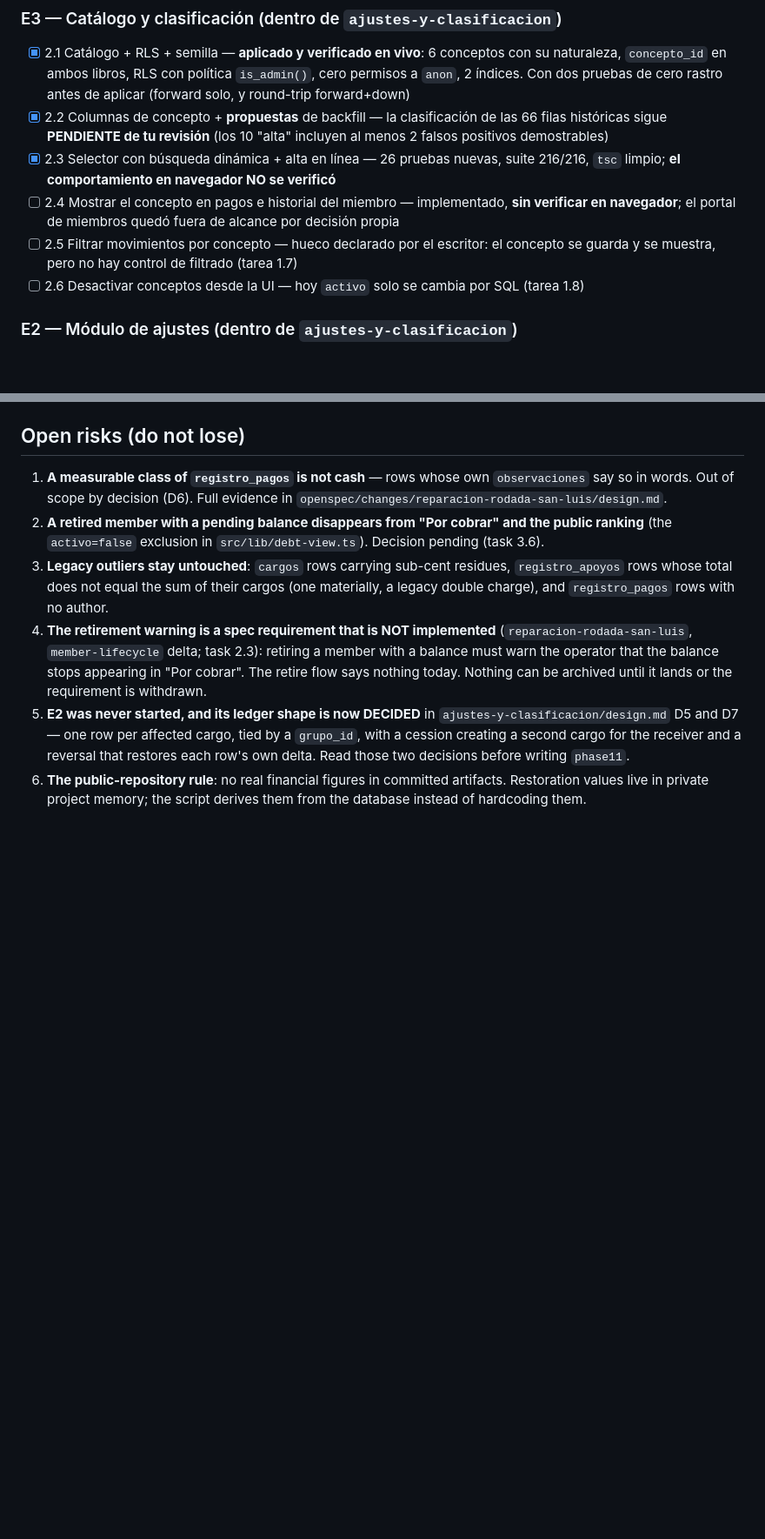
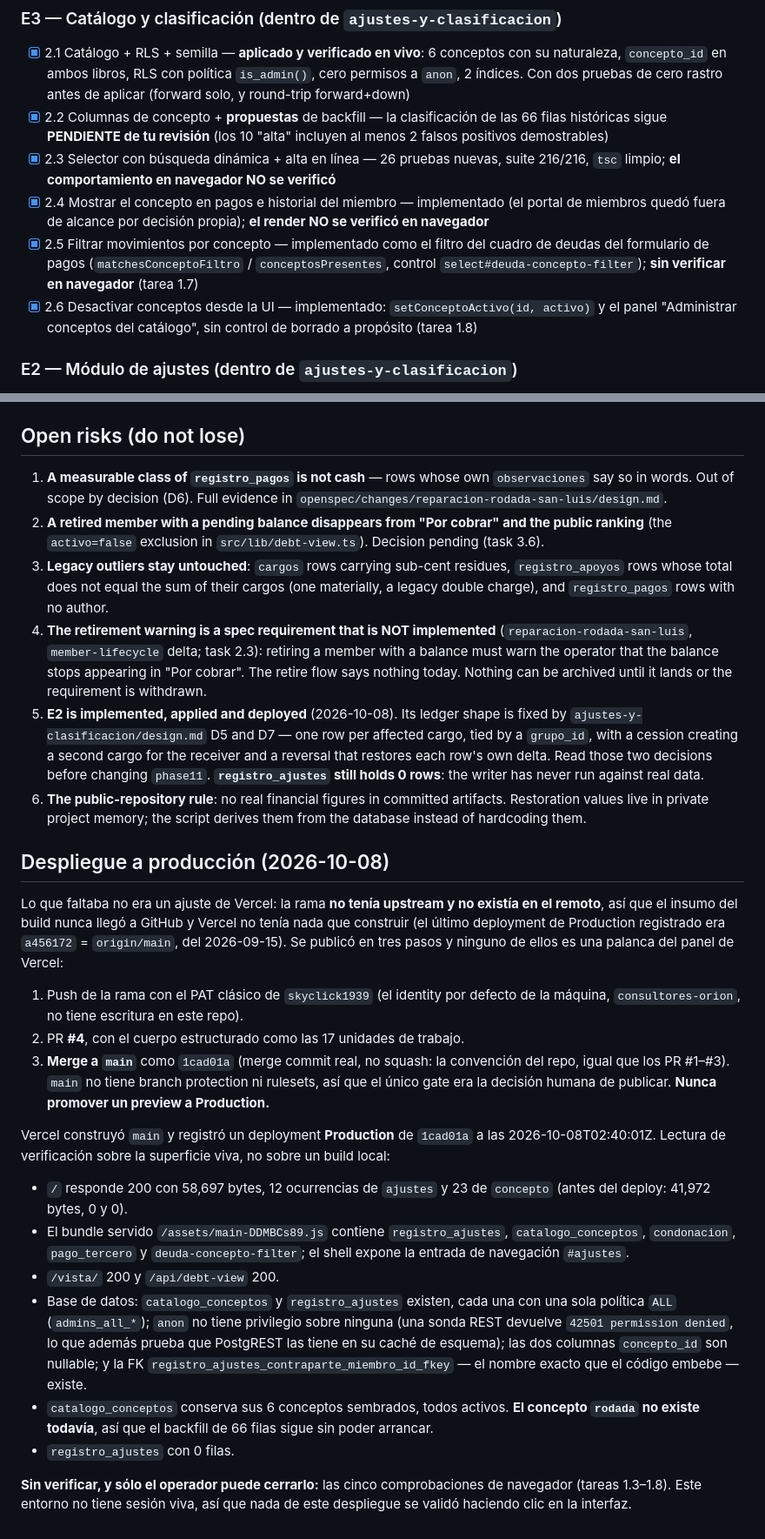
Before and after one commit to skyclick1939/control_admon_poncitlan, a Markdown page: odd/tasks/reparacion-y-ajustes-arca.md, 2 parts joined by grey strips. Shown at 87% size. Drawn GitHub-style; blank space fills up the shorter version.

Commit message:
docs: record the production deploy of the catalog and the adjustments ledger

```diff
--- a/odd/tasks/reparacion-y-ajustes-arca.md
+++ b/odd/tasks/reparacion-y-ajustes-arca.md
@@ -43,9 +43,9 @@ A chapter trip was funded by the members who did not attend (one fixed contribut
 - [x] 2.1 Catálogo + RLS + semilla — **aplicado y verificado en vivo**: 6 conceptos con su naturaleza, `concepto_id` en ambos libros, RLS con política `is_admin()`, cero permisos a `anon`, 2 índices. Con dos pruebas de cero rastro antes de aplicar (forward solo, y round-trip forward+down)
 - [x] 2.2 Columnas de concepto + **propuestas** de backfill — la clasificación de las 66 filas históricas sigue **PENDIENTE de tu revisión** (los 10 "alta" incluyen al menos 2 falsos positivos demostrables)
 - [x] 2.3 Selector con búsqueda dinámica + alta en línea — 26 pruebas nuevas, suite 216/216, `tsc` limpio; **el comportamiento en navegador NO se verificó**
-- [ ] 2.4 Mostrar el concepto en pagos e historial del miembro — implementado, **sin verificar en navegador**; el portal de miembros quedó fuera de alcance por decisión propia
-- [ ] 2.5 Filtrar movimientos por concepto — hueco declarado por el escritor: el concepto se guarda y se muestra, pero no hay control de filtrado (tarea 1.7)
-- [ ] 2.6 Desactivar conceptos desde la UI — hoy `activo` solo se cambia por SQL (tarea 1.8)
+- [x] 2.4 Mostrar el concepto en pagos e historial del miembro — implementado (el portal de miembros quedó fuera de alcance por decisión propia); **el render NO se verificó en navegador**
+- [x] 2.5 Filtrar movimientos por concepto — implementado como el filtro del cuadro de deudas del formulario de pagos (`matchesConceptoFiltro` / `conceptosPresentes`, control `select#deuda-concepto-filter`); **sin verificar en navegador** (tarea 1.7)
+- [x] 2.6 Desactivar conceptos desde la UI — implementado: `setConceptoActivo(id, activo)` y el panel "Administrar conceptos del catálogo", sin control de borrado a propósito (tarea 1.8)
 
 ### E2 — Módulo de ajustes (dentro de `ajustes-y-clasificacion`)
 
@@ -81,5 +81,24 @@ A chapter trip was funded by the members who did not attend (one fixed contribut
 2. **A retired member with a pending balance disappears from "Por cobrar" and the public ranking** (the `activo=false` exclusion in `src/lib/debt-view.ts`). Decision pending (task 3.6).
 3. **Legacy outliers stay untouched**: `cargos` rows carrying sub-cent residues, `registro_apoyos` rows whose total does not equal the sum of their cargos (one materially, a legacy double charge), and `registro_pagos` rows with no author.
 4. **The retirement warning is a spec requirement that is NOT implemented** (`reparacion-rodada-san-luis`, `member-lifecycle` delta; task 2.3): retiring a member with a balance must warn the operator that the balance stops appearing in "Por cobrar". The retire flow says nothing today. Nothing can be archived until it lands or the requirement is withdrawn.
-5. **E2 was never started, and its ledger shape is now DECIDED** in `ajustes-y-clasificacion/design.md` D5 and D7 — one row per affected cargo, tied by a `grupo_id`, with a cession creating a second cargo for the receiver and a reversal that restores each row's own delta. Read those two decisions before writing `phase11`.
+5. **E2 is implemented, applied and deployed** (2026-10-08). Its ledger shape is fixed by `ajustes-y-clasificacion/design.md` D5 and D7 — one row per affected cargo, tied by a `grupo_id`, with a cession creating a second cargo for the receiver and a reversal that restores each row's own delta. Read those two decisions before changing `phase11`. **`registro_ajustes` still holds 0 rows**: the writer has never run against real data.
 6. **The public-repository rule**: no real financial figures in committed artifacts. Restoration values live in private project memory; the script derives them from the database instead of hardcoding them.
+
+## Despliegue a producción (2026-10-08)
+
+Lo que faltaba no era un ajuste de Vercel: la rama **no tenía upstream y no existía en el remoto**, así que el insumo del build nunca llegó a GitHub y Vercel no tenía nada que construir (el último deployment de Production registrado era `a456172` = `origin/main`, del 2026-09-15). Se publicó en tres pasos y ninguno de ellos es una palanca del panel de Vercel:
+
+1. Push de la rama con el PAT clásico de `skyclick1939` (el identity por defecto de la máquina, `consultores-orion`, no tiene escritura en este repo).
+2. PR **#4**, con el cuerpo estructurado como las 17 unidades de trabajo.
+3. **Merge a `main`** como `1cad01a` (merge commit real, no squash: la convención del repo, igual que los PR #1–#3). `main` no tiene branch protection ni rulesets, así que el único gate era la decisión humana de publicar. **Nunca promover un preview a Production.**
+
+Vercel construyó `main` y registró un deployment **Production** de `1cad01a` a las 2026-10-08T02:40:01Z. Lectura de verificación sobre la superficie viva, no sobre un build local:
+
+- `/` responde 200 con 58,697 bytes, 12 ocurrencias de `ajustes` y 23 de `concepto` (antes del deploy: 41,972 bytes, 0 y 0).
+- El bundle servido `/assets/main-DDMBCs89.js` contiene `registro_ajustes`, `catalogo_conceptos`, `condonacion`, `pago_tercero` y `deuda-concepto-filter`; el shell expone la entrada de navegación `#ajustes`.
+- `/vista/` 200 y `/api/debt-view` 200.
+- Base de datos: `catalogo_conceptos` y `registro_ajustes` existen, cada una con una sola política `ALL` (`admins_all_*`); `anon` no tiene privilegio sobre ninguna (una sonda REST devuelve `42501 permission denied`, lo que además prueba que PostgREST las tiene en su caché de esquema); las dos columnas `concepto_id` son nullable; y la FK `registro_ajustes_contraparte_miembro_id_fkey` — el nombre exacto que el código embebe — existe.
+- `catalogo_conceptos` conserva sus 6 conceptos sembrados, todos activos. **El concepto `rodada` no existe todavía**, así que el backfill de 66 filas sigue sin poder arrancar.
+- `registro_ajustes` con 0 filas.
+
+**Sin verificar, y sólo el operador puede cerrarlo:** las cinco comprobaciones de navegador (tareas 1.3–1.8). Este entorno no tiene sesión viva, así que nada de este despliegue se validó haciendo clic en la interfaz.
```
Also changed, not shown: other parts of odd/tasks/reparacion-y-ajustes-arca.md (+2 -2 lines), HANDOFF.md (+15 -0 lines).
